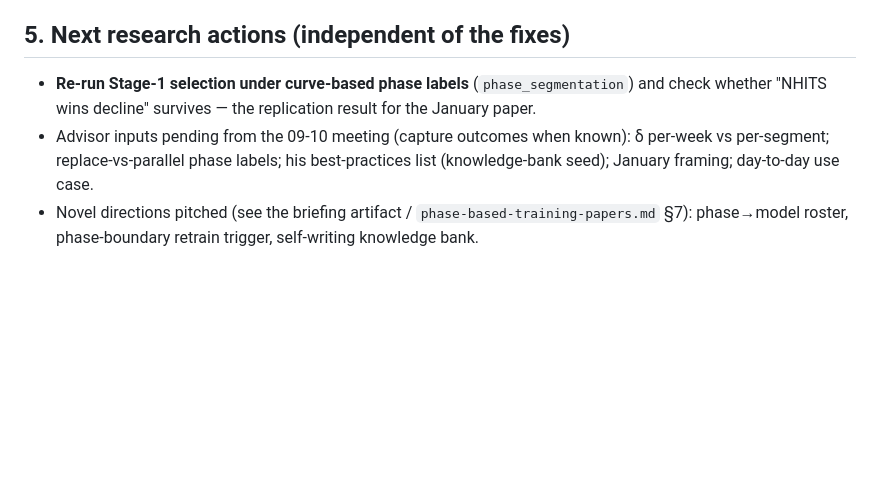
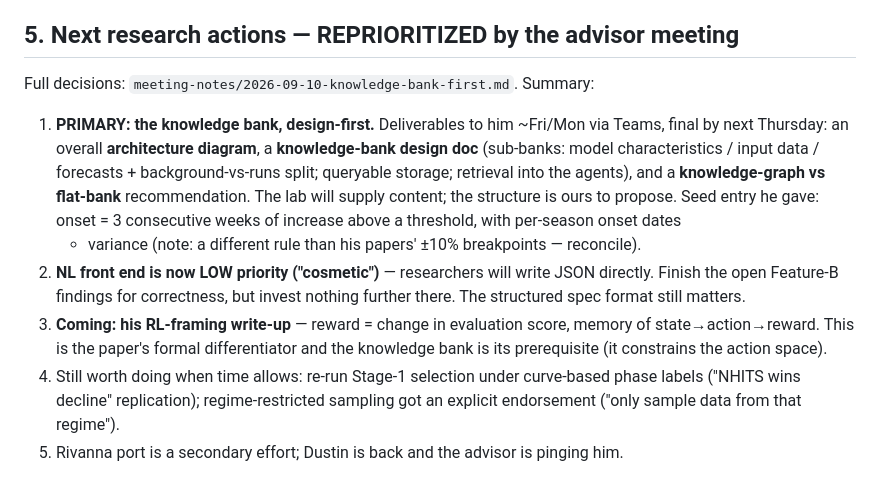
Before and after one commit to oeleel/epiForecasting, a Markdown page: documentation/handoff-2026-09-11-desktop.md, the part around the change. GitHub-like rendering; blank space fills up the shorter version.

```diff
--- a/documentation/handoff-2026-09-11-desktop.md
+++ b/documentation/handoff-2026-09-11-desktop.md
@@ -122,13 +122,25 @@ PYTHONPATH=. .venv/bin/python tests/agent/run_all.py
 4. Major 11 (docs sync) last, in the same commit series.
 5. Re-run both gates; then squash-merge to main per repo convention.
 
-## 5. Next research actions (independent of the fixes)
+## 5. Next research actions — REPRIORITIZED by the advisor meeting
 
-- **Re-run Stage-1 selection under curve-based phase labels** (`phase_segmentation`)
-  and check whether "NHITS wins decline" survives — the replication result for the
-  January paper.
-- Advisor inputs pending from the 09-10 meeting (capture outcomes when known):
-  δ per-week vs per-segment; replace-vs-parallel phase labels; his best-practices
-  list (knowledge-bank seed); January framing; day-to-day use case.
-- Novel directions pitched (see the briefing artifact / `phase-based-training-papers.md` §7):
-  phase→model roster, phase-boundary retrain trigger, self-writing knowledge bank.
+Full decisions: `meeting-notes/2026-09-10-knowledge-bank-first.md`. Summary:
+
+1. **PRIMARY: the knowledge bank, design-first.** Deliverables to him ~Fri/Mon
+   via Teams, final by next Thursday: an overall **architecture diagram**, a
+   **knowledge-bank design doc** (sub-banks: model characteristics / input data /
+   forecasts + background-vs-runs split; queryable storage; retrieval into the
+   agents), and a **knowledge-graph vs flat-bank** recommendation. The lab will
+   supply content; the structure is ours to propose. Seed entry he gave: onset =
+   3 consecutive weeks of increase above a threshold, with per-season onset dates
+   + variance (note: a different rule than his papers' ±10% breakpoints — reconcile).
+2. **NL front end is now LOW priority ("cosmetic")** — researchers will write
+   JSON directly. Finish the open Feature-B findings for correctness, but invest
+   nothing further there. The structured spec format still matters.
+3. **Coming: his RL-framing write-up** — reward = change in evaluation score,
+   memory of state→action→reward. This is the paper's formal differentiator and
+   the knowledge bank is its prerequisite (it constrains the action space).
+4. Still worth doing when time allows: re-run Stage-1 selection under
+   curve-based phase labels ("NHITS wins decline" replication); regime-restricted
+   sampling got an explicit endorsement ("only sample data from that regime").
+5. Rivanna port is a secondary effort; Dustin is back and the advisor is pinging him.
```
Also changed, not shown: documentation/meeting-notes/2026-09-10-knowledge-bank-first.md (added, +70 -0 lines).
